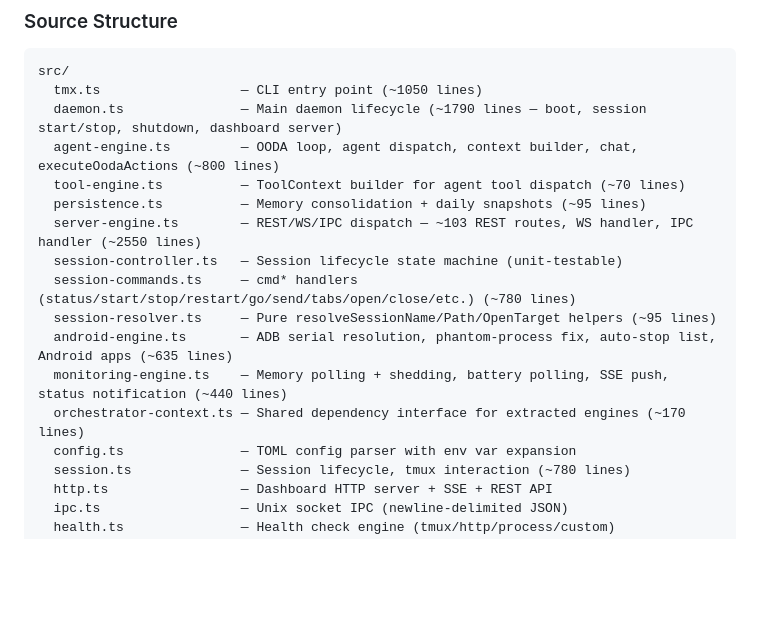
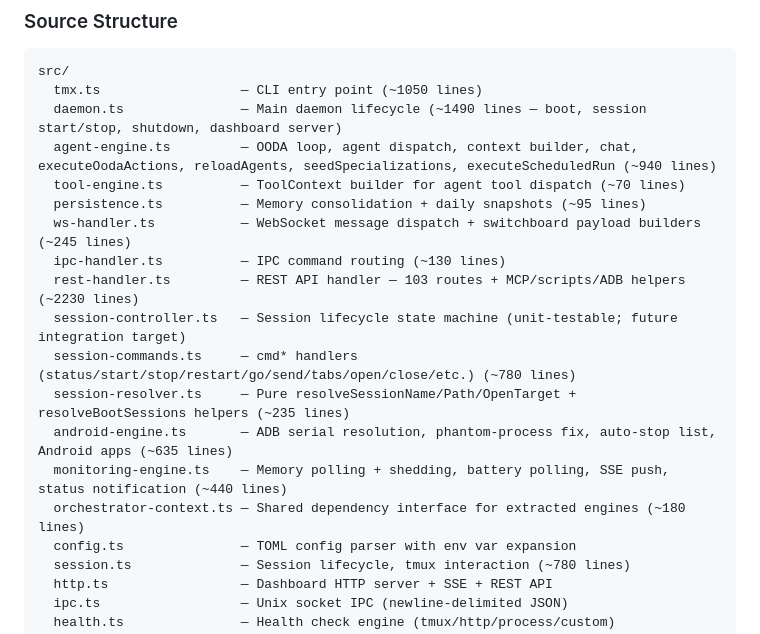
Before and after one commit to tribixbite/operad, a Markdown page: CLAUDE.md, the part around the change. GitHub-like rendering; blank space fills up the shorter version.

Commit message:
docs(claude-md): update Source Structure after architecture review cleanup
Post-review state: server-engine.ts split into ws-handler/ipc-handler/rest-handler.
daemon.ts at 1490 lines (-77% from original 6523). All 8 architect recommendations
addressed. SessionController unwired — tests retained as reference.

— claude-opus-4-7

````diff
--- a/CLAUDE.md
+++ b/CLAUDE.md
@@ -15,17 +15,19 @@ Cross-platform tmux session orchestrator for managing Claude Code sessions. npm
 ```
 src/
   tmx.ts                  — CLI entry point (~1050 lines)
-  daemon.ts               — Main daemon lifecycle (~1790 lines — boot, session start/stop, shutdown, dashboard server)
-  agent-engine.ts         — OODA loop, agent dispatch, context builder, chat, executeOodaActions (~800 lines)
+  daemon.ts               — Main daemon lifecycle (~1490 lines — boot, session start/stop, shutdown, dashboard server)
+  agent-engine.ts         — OODA loop, agent dispatch, context builder, chat, executeOodaActions, reloadAgents, seedSpecializations, executeScheduledRun (~940 lines)
   tool-engine.ts          — ToolContext builder for agent tool dispatch (~70 lines)
   persistence.ts          — Memory consolidation + daily snapshots (~95 lines)
-  server-engine.ts        — REST/WS/IPC dispatch — ~103 REST routes, WS handler, IPC handler (~2550 lines)
-  session-controller.ts   — Session lifecycle state machine (unit-testable)
+  ws-handler.ts           — WebSocket message dispatch + switchboard payload builders (~245 lines)
+  ipc-handler.ts          — IPC command routing (~130 lines)
+  rest-handler.ts         — REST API handler — 103 routes + MCP/scripts/ADB helpers (~2230 lines)
+  session-controller.ts   — Session lifecycle state machine (unit-testable; future integration target)
   session-commands.ts     — cmd* handlers (status/start/stop/restart/go/send/tabs/open/close/etc.) (~780 lines)
-  session-resolver.ts     — Pure resolveSessionName/Path/OpenTarget helpers (~95 lines)
+  session-resolver.ts     — Pure resolveSessionName/Path/OpenTarget + resolveBootSessions helpers (~235 lines)
   android-engine.ts       — ADB serial resolution, phantom-process fix, auto-stop list, Android apps (~635 lines)
   monitoring-engine.ts    — Memory polling + shedding, battery polling, SSE push, status notification (~440 lines)
-  orchestrator-context.ts — Shared dependency interface for extracted engines (~170 lines)
+  orchestrator-context.ts — Shared dependency interface for extracted engines (~180 lines)
   config.ts               — TOML config parser with env var expansion
   session.ts              — Session lifecycle, tmux interaction (~780 lines)
   http.ts                 — Dashboard HTTP server + SSE + REST API
````
